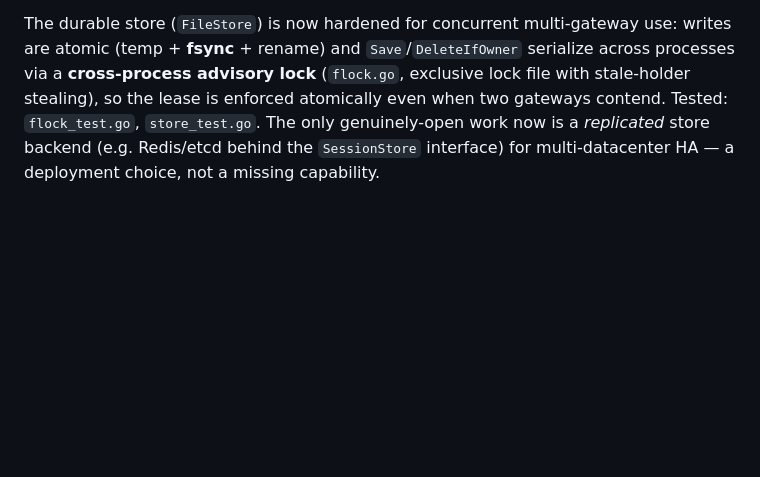
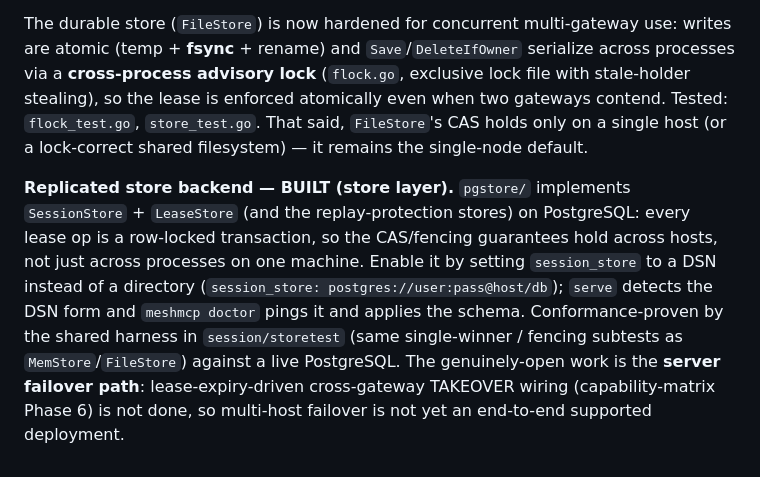
Before and after one commit to xrey167/meshmcp, a Markdown page: docs/HA-TOOLMESH.md, the part around the change. Drawn GitHub-style; blank space fills up the shorter version.

```diff
--- a/docs/HA-TOOLMESH.md
+++ b/docs/HA-TOOLMESH.md
@@ -96,6 +96,18 @@ use: writes are atomic (temp + **fsync** + rename) and `Save`/`DeleteIfOwner`
 serialize across processes via a **cross-process advisory lock** (`flock.go`,
 exclusive lock file with stale-holder stealing), so the lease is enforced
 atomically even when two gateways contend. Tested: `flock_test.go`,
-`store_test.go`. The only genuinely-open work now is a *replicated* store
-backend (e.g. Redis/etcd behind the `SessionStore` interface) for
-multi-datacenter HA — a deployment choice, not a missing capability.
+`store_test.go`. That said, `FileStore`'s CAS holds only on a single host (or a
+lock-correct shared filesystem) — it remains the single-node default.
+
+**Replicated store backend — BUILT (store layer).** `pgstore/` implements
+`SessionStore` + `LeaseStore` (and the replay-protection stores) on PostgreSQL:
+every lease op is a row-locked transaction, so the CAS/fencing guarantees hold
+across hosts, not just across processes on one machine. Enable it by setting
+`session_store` to a DSN instead of a directory
+(`session_store: postgres://user:pass@host/db`); `serve` detects the DSN form
+and `meshmcp doctor` pings it and applies the schema. Conformance-proven by the
+shared harness in `session/storetest` (same single-winner / fencing subtests as
+`MemStore`/`FileStore`) against a live PostgreSQL. The genuinely-open work is
+the **server failover path**: lease-expiry-driven cross-gateway TAKEOVER wiring
+(capability-matrix Phase 6) is not done, so multi-host failover is not yet an
+end-to-end supported deployment.
```
Also changed, not shown: docs/CAPABILITY-MATRIX.md (+2 -2 lines), docs/THREAT-MODEL.md (+7 -3 lines).
